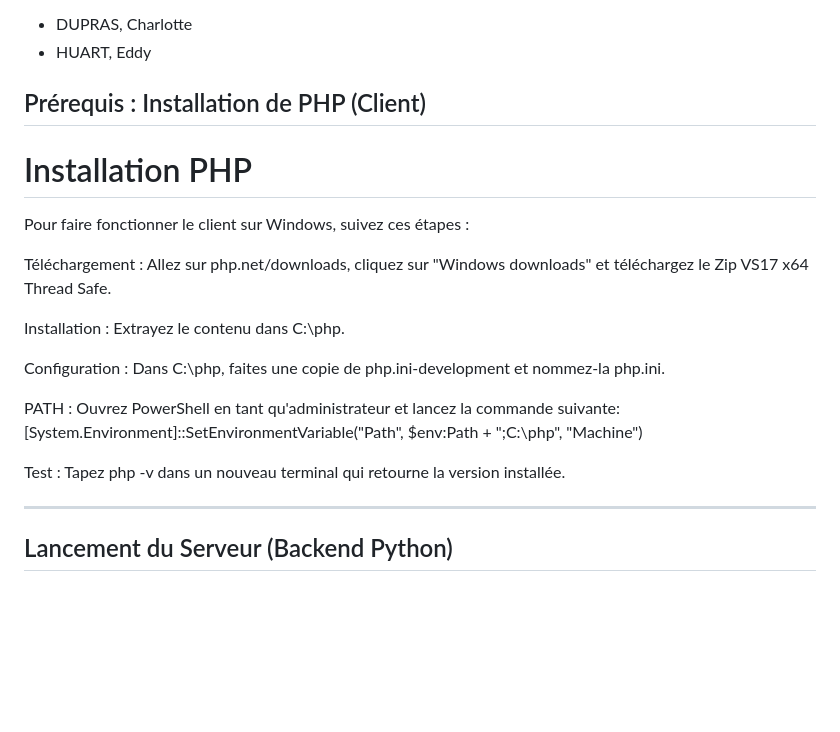
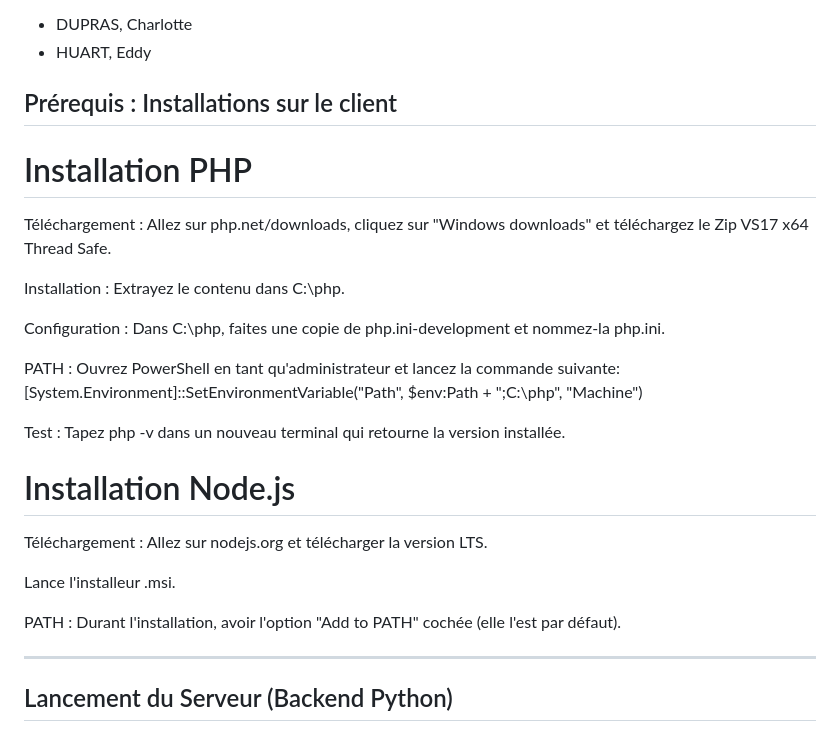
Before and after one commit to Icarium17/L-Attaque, a Markdown page: README.md, the part around the change. Drawn GitHub-style; blank space fills up the shorter version.

Commit message:
Mise a jour README.md ajout installation de Node.js

```diff
--- a/README.md
+++ b/README.md
@@ -5,10 +5,9 @@
 * DUPRAS, Charlotte
 * HUART, Eddy
 
-## Prérequis : Installation de PHP (Client)
+## Prérequis : Installations sur le client
 
 # Installation PHP
-Pour faire fonctionner le client sur Windows, suivez ces étapes :
 
 Téléchargement : Allez sur php.net/downloads, cliquez sur "Windows downloads" et téléchargez le Zip VS17 x64 Thread Safe.
 
@@ -20,6 +19,13 @@ PATH : Ouvrez PowerShell en tant qu'administrateur et lancez la commande suivant
 
 Test : Tapez php -v dans un nouveau terminal qui retourne la version installée.
 
+# Installation Node.js
+
+Téléchargement : Allez sur nodejs.org et télécharger la version LTS.
+
+Lance l'installeur .msi.
+
+PATH : Durant l'installation, avoir l'option "Add to PATH" cochée (elle l'est par défaut).
 ________________________________________________________________
 ## Lancement du Serveur (Backend Python)
 
```
